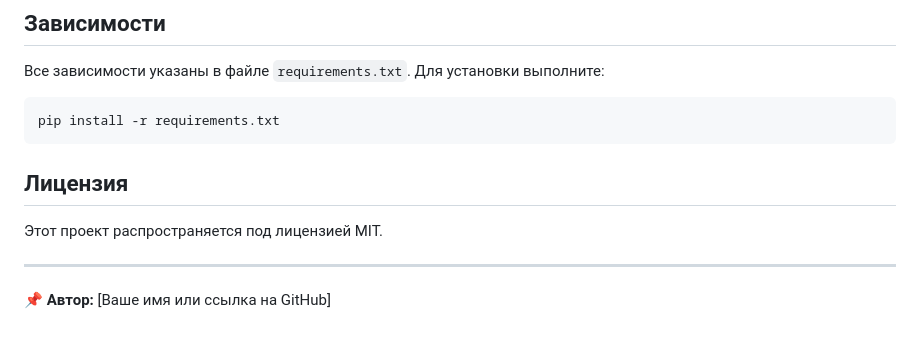
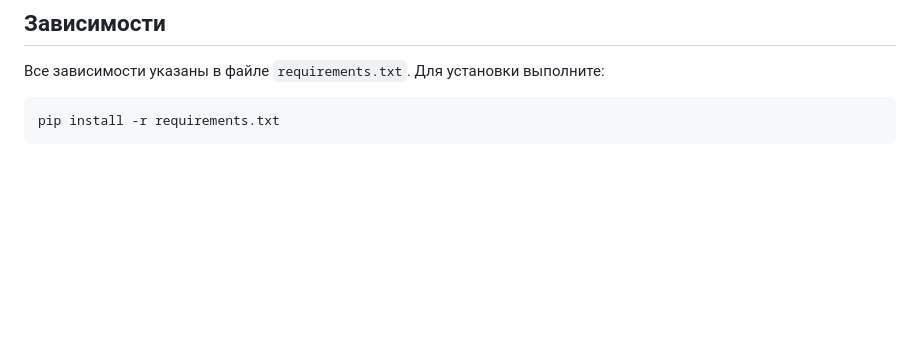
Before and after one commit to Iksolot21/exam_task, a Markdown page: README.md, the part around the change. GitHub-like rendering; blank space fills up the shorter version.

````diff
--- a/README.md
+++ b/README.md
@@ -95,10 +95,3 @@ exzame_task/
 ```bash
 pip install -r requirements.txt
 ```
-
-## Лицензия
-Этот проект распространяется под лицензией MIT.
-
----
-
-📌 **Автор:** [Ваше имя или ссылка на GitHub]
````
